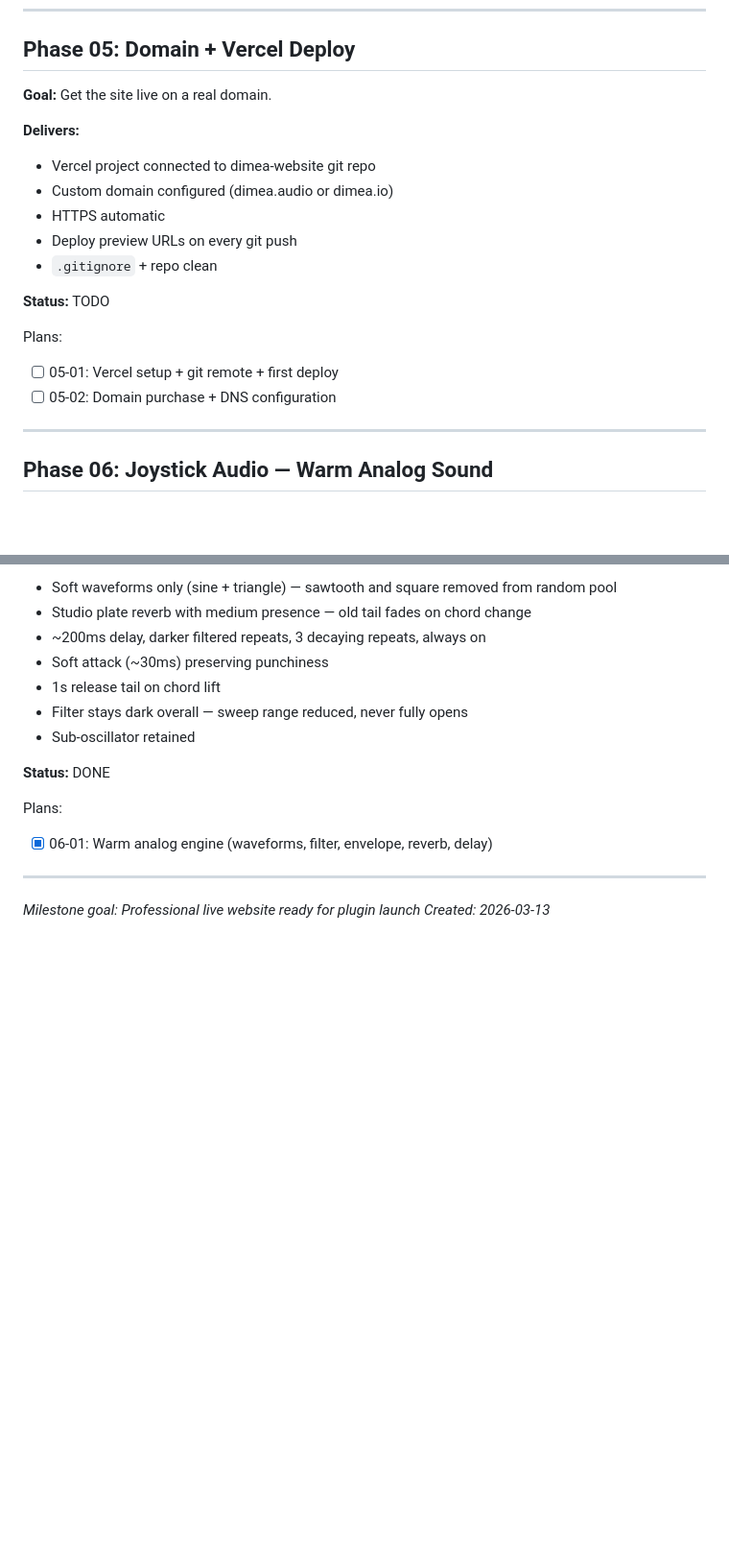
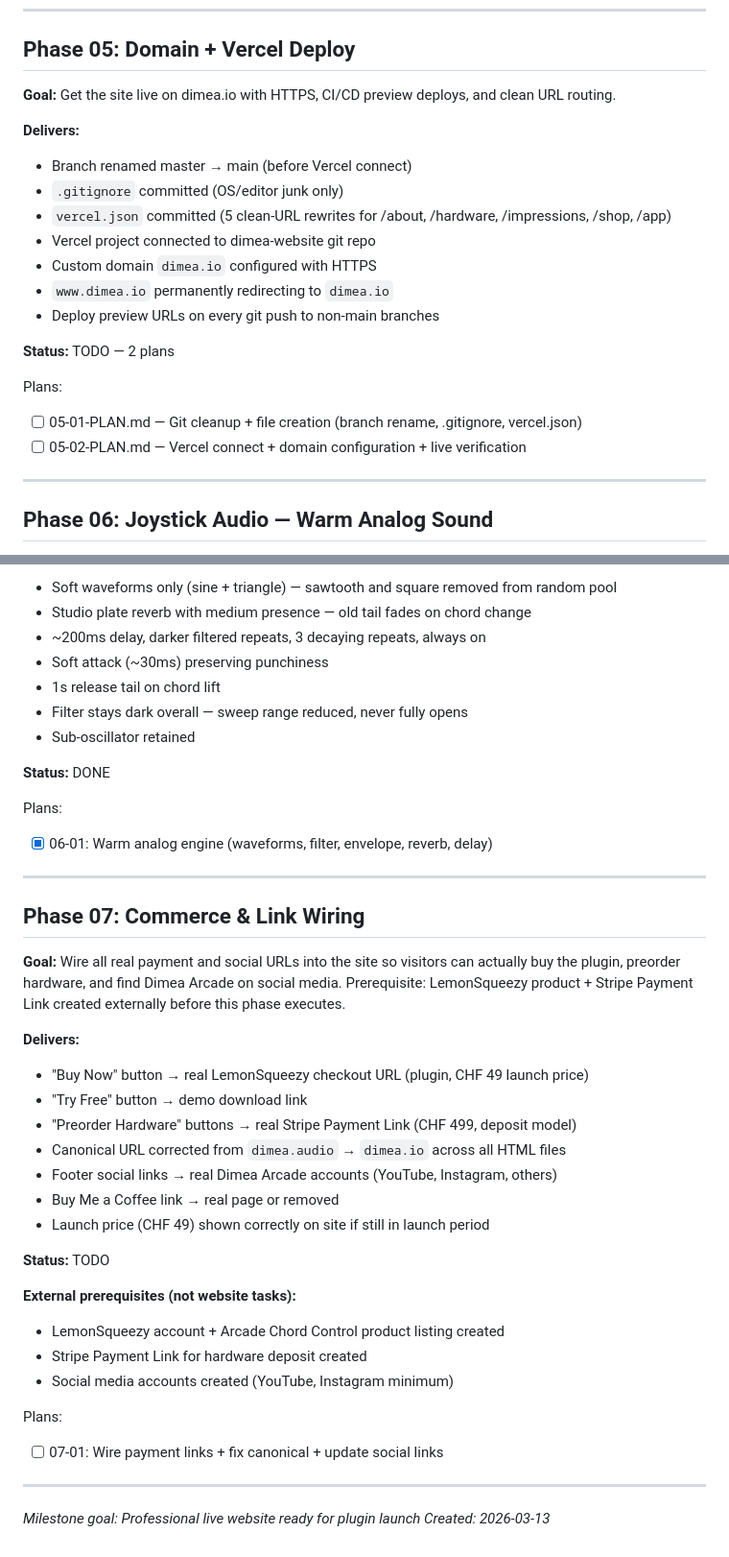
Before and after one commit to MiloshXhavid/Dimea-Arcade-Website, a Markdown page: .planning/ROADMAP.md, 2 parts joined by grey strips. Shown at 96% size. Rendered like a GitHub page; blank space fills up the shorter version.

```diff
--- a/.planning/ROADMAP.md
+++ b/.planning/ROADMAP.md
@@ -85,20 +85,22 @@ Plans:
 
 ## Phase 05: Domain + Vercel Deploy
 
-**Goal:** Get the site live on a real domain.
+**Goal:** Get the site live on dimea.io with HTTPS, CI/CD preview deploys, and clean URL routing.
 
 **Delivers:**
+- Branch renamed master → main (before Vercel connect)
+- `.gitignore` committed (OS/editor junk only)
+- `vercel.json` committed (5 clean-URL rewrites for /about, /hardware, /impressions, /shop, /app)
 - Vercel project connected to dimea-website git repo
-- Custom domain configured (dimea.audio or dimea.io)
-- HTTPS automatic
-- Deploy preview URLs on every git push
-- `.gitignore` + repo clean
+- Custom domain `dimea.io` configured with HTTPS
+- `www.dimea.io` permanently redirecting to `dimea.io`
+- Deploy preview URLs on every git push to non-main branches
 
-**Status:** TODO
+**Status:** TODO — 2 plans
 
 Plans:
-- [ ] 05-01: Vercel setup + git remote + first deploy
-- [ ] 05-02: Domain purchase + DNS configuration
+- [ ] 05-01-PLAN.md — Git cleanup + file creation (branch rename, .gitignore, vercel.json)
+- [ ] 05-02-PLAN.md — Vercel connect + domain configuration + live verification
 
 ---
 
@@ -122,5 +124,30 @@ Plans:
 
 ---
 
+## Phase 07: Commerce & Link Wiring
+
+**Goal:** Wire all real payment and social URLs into the site so visitors can actually buy the plugin, preorder hardware, and find Dimea Arcade on social media. Prerequisite: LemonSqueezy product + Stripe Payment Link created externally before this phase executes.
+
+**Delivers:**
+- "Buy Now" button → real LemonSqueezy checkout URL (plugin, CHF 49 launch price)
+- "Try Free" button → demo download link
+- "Preorder Hardware" buttons → real Stripe Payment Link (CHF 499, deposit model)
+- Canonical URL corrected from `dimea.audio` → `dimea.io` across all HTML files
+- Footer social links → real Dimea Arcade accounts (YouTube, Instagram, others)
+- Buy Me a Coffee link → real page or removed
+- Launch price (CHF 49) shown correctly on site if still in launch period
+
+**Status:** TODO
+
+**External prerequisites (not website tasks):**
+- LemonSqueezy account + Arcade Chord Control product listing created
+- Stripe Payment Link for hardware deposit created
+- Social media accounts created (YouTube, Instagram minimum)
+
+Plans:
+- [ ] 07-01: Wire payment links + fix canonical + update social links
+
+---
+
 *Milestone goal: Professional live website ready for plugin launch*
 *Created: 2026-03-13*
```
Also changed, not shown: .planning/STATE.md (+14 -7 lines), 1 other file.
